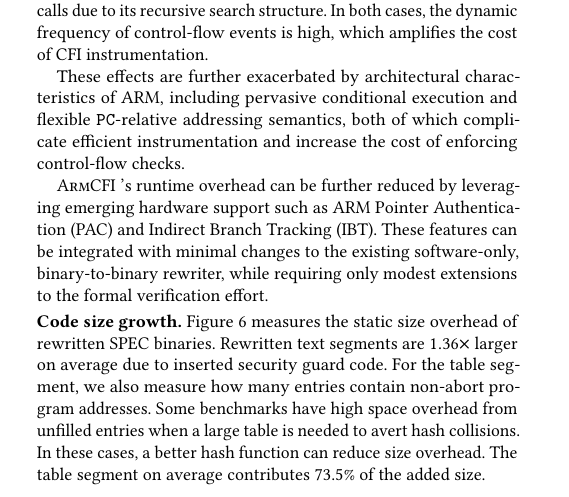
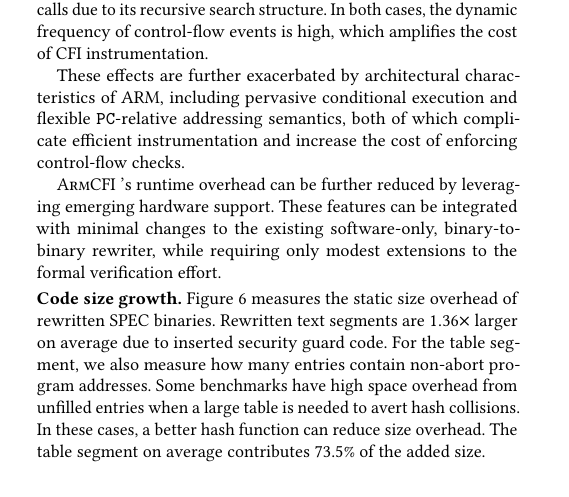
Before and after one commit to jikk/formal-cfi-paper, a LaTeX paper (main.tex, which reads sections/eval.tex): part of one column of page 9 of 15, cut so that both start at the same text. Compiled offline with pdfLaTeX.

Commit message:
taking out PAC.

```diff
--- a/sections/eval.tex
+++ b/sections/eval.tex
@@ -16,7 +16,7 @@ In particular, \cd{500.perlbench\_r} represents an interpreter-style workload wi
     These effects are further exacerbated by architectural characteristics of ARM, including pervasive conditional execution and flexible \cd{PC}-relative addressing semantics, both of which complicate efficient instrumentation and increase the cost of enforcing control-flow checks.
 }
 
-\pname’s runtime overhead can be further reduced by leveraging emerging hardware support such as ARM Pointer Authentication (PAC) and Indirect Branch Tracking (IBT). These features can be integrated with minimal changes to the existing software-only, binary-to-binary rewriter, while requiring only modest extensions to the formal verification effort.
+\pname’s runtime overhead can be further reduced by leveraging emerging hardware support. These features can be integrated with minimal changes to the existing software-only, binary-to-binary rewriter, while requiring only modest extensions to the formal verification effort.
 
 
 \input{tables/spec2017_tab2}
```
